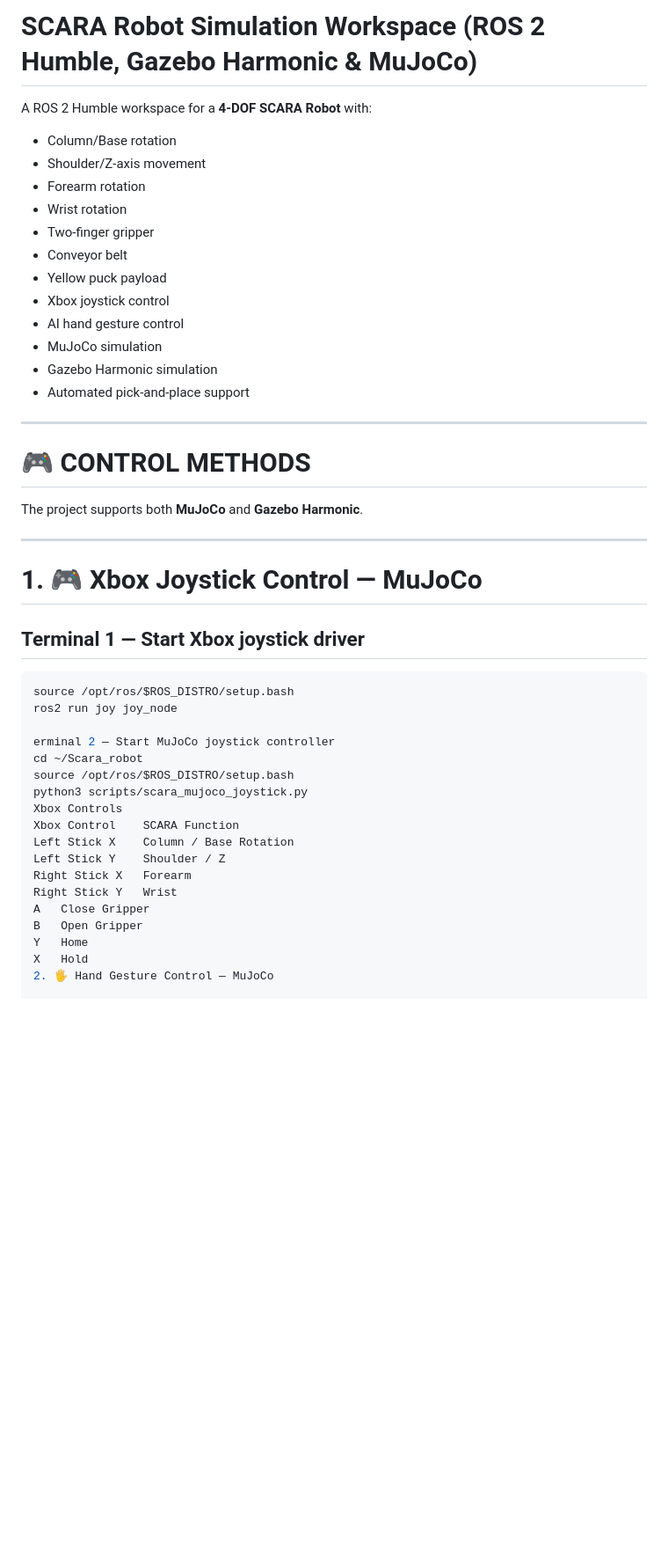
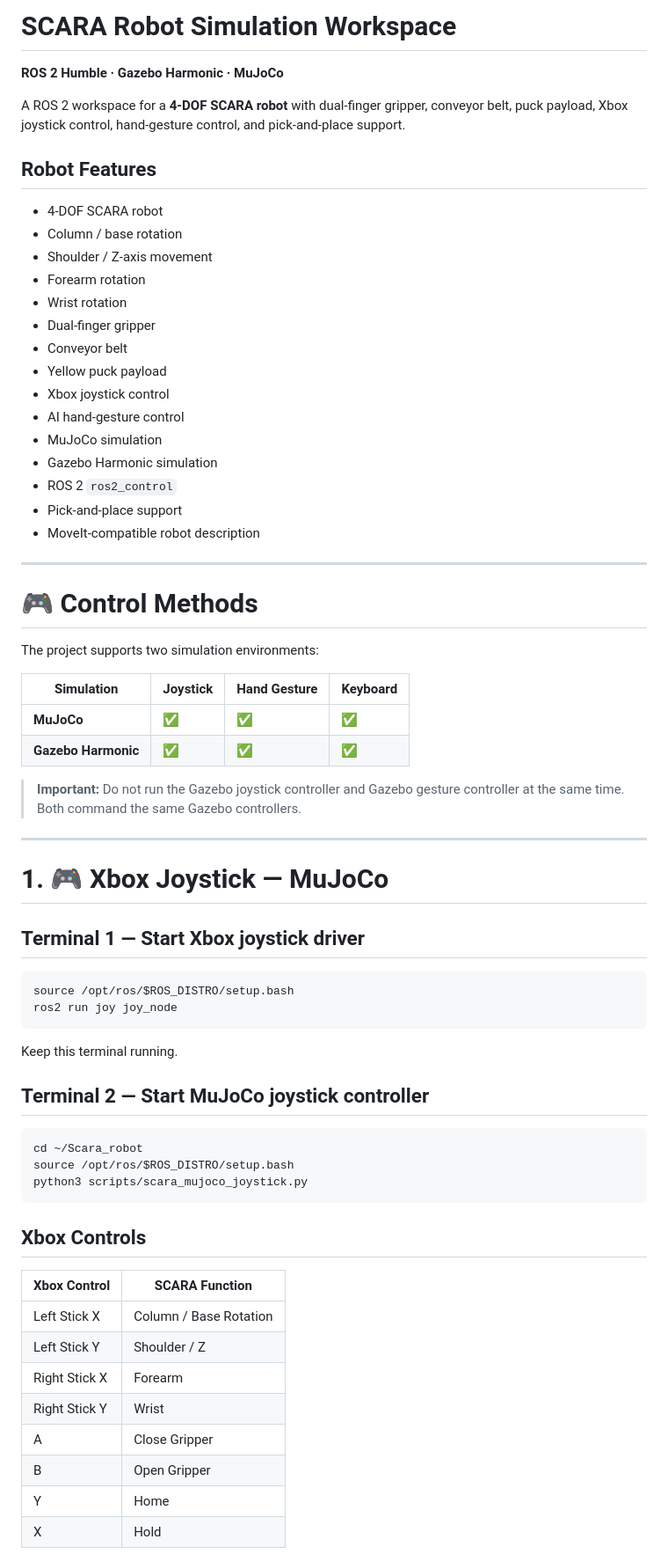
Before and after one commit to Iamsubhani11/SCARA_ROBOT-ros2, a Markdown page: README.md, the part around one of its changes. Shown at 88% size. Drawn GitHub-style; blank space fills up the shorter version.

````diff
--- a/README.md
+++ b/README.md
@@ -1,48 +1,71 @@
-# SCARA Robot Simulation Workspace (ROS 2 Humble, Gazebo Harmonic & MuJoCo)
+# SCARA Robot Simulation Workspace
 
-A ROS 2 Humble workspace for a **4-DOF SCARA Robot** with:
+**ROS 2 Humble · Gazebo Harmonic · MuJoCo**
 
-- Column/Base rotation
-- Shoulder/Z-axis movement
+A ROS 2 workspace for a **4-DOF SCARA robot** with dual-finger gripper, conveyor belt, puck payload, Xbox joystick control, hand-gesture control, and pick-and-place support.
+
+## Robot Features
+
+- 4-DOF SCARA robot
+- Column / base rotation
+- Shoulder / Z-axis movement
 - Forearm rotation
 - Wrist rotation
-- Two-finger gripper
+- Dual-finger gripper
 - Conveyor belt
 - Yellow puck payload
 - Xbox joystick control
-- AI hand gesture control
+- AI hand-gesture control
 - MuJoCo simulation
 - Gazebo Harmonic simulation
-- Automated pick-and-place support
+- ROS 2 `ros2_control`
+- Pick-and-place support
+- MoveIt-compatible robot description
 
 ---
 
-# 🎮 CONTROL METHODS
+# 🎮 Control Methods
 
-The project supports both **MuJoCo** and **Gazebo Harmonic**.
+The project supports two simulation environments:
+
+| Simulation | Joystick | Hand Gesture | Keyboard |
+|---|---|---|---|
+| **MuJoCo** | ✅ | ✅ | ✅ |
+| **Gazebo Harmonic** | ✅ | ✅ | ✅ |
+
+> **Important:** Do not run the Gazebo joystick controller and Gazebo gesture controller at the same time. Both command the same Gazebo controllers.
 
 ---
 
-# 1. 🎮 Xbox Joystick Control — MuJoCo
+# 1. 🎮 Xbox Joystick — MuJoCo
 
 ## Terminal 1 — Start Xbox joystick driver
 
 ```bash
 source /opt/ros/$ROS_DISTRO/setup.bash
 ros2 run joy joy_node
+```
 
-erminal 2 — Start MuJoCo joystick controller
+Keep this terminal running.
+
+## Terminal 2 — Start MuJoCo joystick controller
+
+```bash
 cd ~/Scara_robot
 source /opt/ros/$ROS_DISTRO/setup.bash
 python3 scripts/scara_mujoco_joystick.py
-Xbox Controls
-Xbox Control	SCARA Function
-Left Stick X	Column / Base Rotation
-Left Stick Y	Shoulder / Z
-Right Stick X	Forearm
-Right Stick Y	Wrist
-A	Close Gripper
-B	Open Gripper
-Y	Home
-X	Hold
-2. 🖐️ Hand Gesture Control — MuJoCo
+```
+
+## Xbox Controls
+
+| Xbox Control | SCARA Function |
+|---|---|
+| Left Stick X | Column / Base Rotation |
+| Left Stick Y | Shoulder / Z |
+| Right Stick X | Forearm |
+| Right Stick Y | Wrist |
+| A | Close Gripper |
+| B | Open Gripper |
+| Y | Home |
+| X | Hold |
+
````
Also changed, not shown: other parts of README.md (+323 -135 lines).
